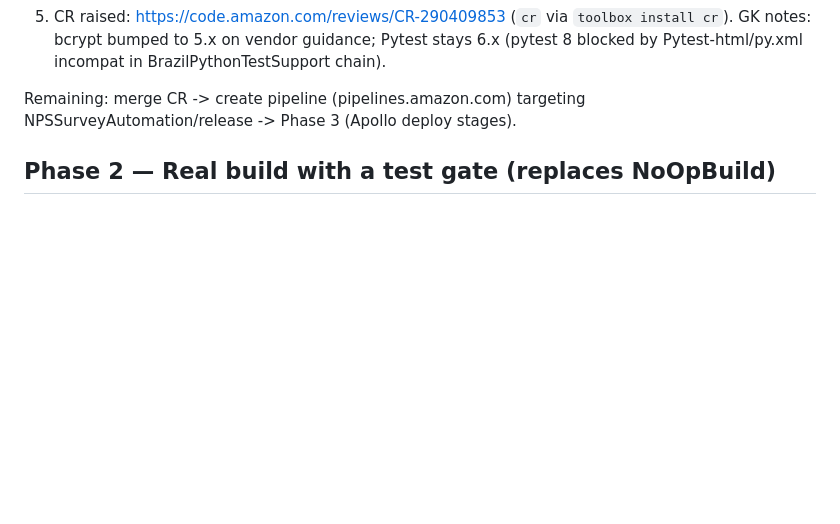
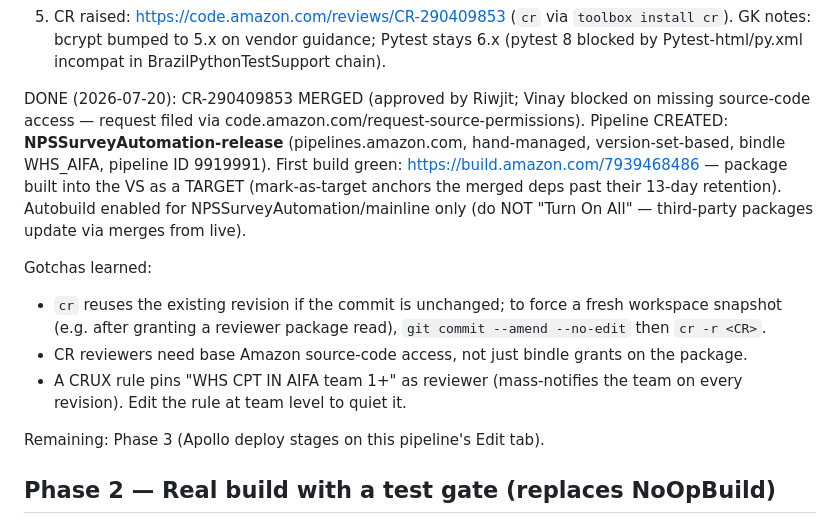
Before and after one commit to kumruxl23/nps-survey, a Markdown page: docs/pipeline_setup_plan.md, the part around the change. Drawn GitHub-style; blank space fills up the shorter version.

Commit message:
docs: Record pipeline live, CR merged, first green build

```diff
--- a/docs/pipeline_setup_plan.md
+++ b/docs/pipeline_setup_plan.md
@@ -48,8 +48,26 @@ What was done (all self-serve, no colleague needed):
    vendor guidance; Pytest stays 6.x (pytest 8 blocked by
    Pytest-html/py.xml incompat in BrazilPythonTestSupport chain).
 
-Remaining: merge CR -> create pipeline (pipelines.amazon.com) targeting
-NPSSurveyAutomation/release -> Phase 3 (Apollo deploy stages).
+DONE (2026-07-20): CR-290409853 MERGED (approved by Riwjit; Vinay blocked
+on missing source-code access — request filed via
+code.amazon.com/request-source-permissions). Pipeline CREATED:
+**NPSSurveyAutomation-release** (pipelines.amazon.com, hand-managed,
+version-set-based, bindle WHS_AIFA, pipeline ID 9919991). First build
+green: https://build.amazon.com/7939468486 — package built into the VS
+as a TARGET (mark-as-target anchors the merged deps past their 13-day
+retention). Autobuild enabled for NPSSurveyAutomation/mainline only (do
+NOT "Turn On All" — third-party packages update via merges from live).
+
+Gotchas learned:
+- `cr` reuses the existing revision if the commit is unchanged; to force a
+  fresh workspace snapshot (e.g. after granting a reviewer package read),
+  `git commit --amend --no-edit` then `cr -r <CR>`.
+- CR reviewers need base Amazon source-code access, not just bindle
+  grants on the package.
+- A CRUX rule pins "WHS CPT IN AIFA team 1+" as reviewer (mass-notifies
+  the team on every revision). Edit the rule at team level to quiet it.
+
+Remaining: Phase 3 (Apollo deploy stages on this pipeline's Edit tab).
 
 ## Phase 2 — Real build with a test gate (replaces NoOpBuild)
 
```
Also changed, not shown: docs/session_handoff.md (+22 -8 lines).
